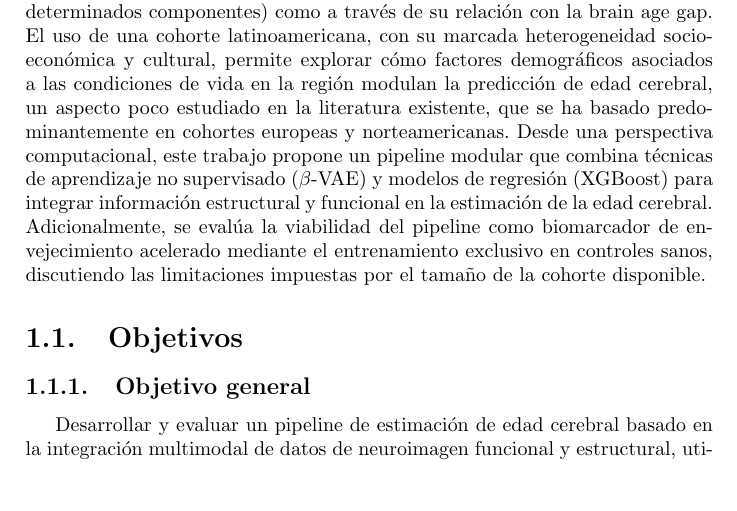
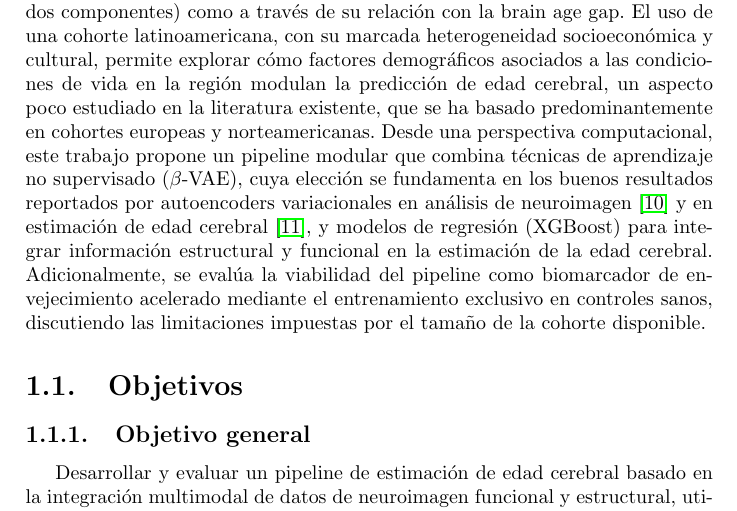
Before and after one commit to BazanNicolas/Thesis-Computer-Science, a LaTeX thesis (Latex/tesis/tesis.tex, which reads Latex/03_intro/intro.tex): part of page 16 of 103, cut so that both start at the same text, the shorter picture padded with empty space. Compiled offline with pdfLaTeX.

Commit message:
Intro: justificar uso de beta-VAE

```diff
--- a/Latex/03_intro/intro.tex
+++ b/Latex/03_intro/intro.tex
@@ -9,7 +9,7 @@ Sin embargo, distintas enfermedades neurodegenerativas y psiquiátricas pueden a
 La estimación de la edad cerebral suele realizarse utilizando imágenes obtenidas mediante resonancia magnética (MRI). Las imágenes T1-weighted (T1w) permiten extraer información estructural del cerebro, como volúmenes de materia gris, materia blanca y líquido cefalorraquídeo \cite{franke2010estimating}. Por otro lado, las imágenes fMRI en reposo (resting-state fMRI) capturan fluctuaciones espontáneas de la actividad cerebral, a partir de las cuales es posible calcular medidas de conectividad funcional entre distintas regiones \cite{damoiseaux2006consistent, craddock2012whole}. Dado que estructura y función aportan información complementaria sobre el envejecimiento, el uso combinado de ambas modalidades ha demostrado ser una estrategia prometedora para mejorar la precisión de los modelos de predicción \cite{erus2015imaging, groves2012benefits}.
 
 
-En este trabajo se aborda el problema de predecir la edad cerebral utilizando un enfoque multimodal. Para ello, se emplean matrices de conectividad funcional derivadas de fMRI y datos estructurales obtenidos a partir de imágenes T1w, evaluados sobre la cohorte multicéntrica latinoamericana RedLaT. Se analiza además la contribución de variables demográficas ---incluyendo sexo, años de educación y sitio de adquisición--- tanto mediante estudios de ablaciones (que investiga el rendimiento de un modelo mediante la eliminación de determinados componentes) como a través de su relación con la brain age gap. El uso de una cohorte latinoamericana, con su marcada heterogeneidad socioeconómica y cultural, permite explorar cómo factores demográficos asociados a las condiciones de vida en la región modulan la predicción de edad cerebral, un aspecto poco estudiado en la literatura existente, que se ha basado predominantemente en cohortes europeas y norteamericanas. Desde una perspectiva computacional, este trabajo propone un pipeline modular que combina técnicas de aprendizaje no supervisado ($\beta$-VAE) y modelos de regresión (XGBoost) para integrar información estructural y funcional en la estimación de la edad cerebral. Adicionalmente, se evalúa la viabilidad del pipeline como biomarcador de envejecimiento acelerado mediante el entrenamiento exclusivo en controles sanos, discutiendo las limitaciones impuestas por el tamaño de la cohorte disponible.
+En este trabajo se aborda el problema de predecir la edad cerebral utilizando un enfoque multimodal. Para ello, se emplean matrices de conectividad funcional derivadas de fMRI y datos estructurales obtenidos a partir de imágenes T1w, evaluados sobre la cohorte multicéntrica latinoamericana RedLaT. Se analiza además la contribución de variables demográficas ---incluyendo sexo, años de educación y sitio de adquisición--- tanto mediante estudios de ablaciones (que investiga el rendimiento de un modelo mediante la eliminación de determinados componentes) como a través de su relación con la brain age gap. El uso de una cohorte latinoamericana, con su marcada heterogeneidad socioeconómica y cultural, permite explorar cómo factores demográficos asociados a las condiciones de vida en la región modulan la predicción de edad cerebral, un aspecto poco estudiado en la literatura existente, que se ha basado predominantemente en cohortes europeas y norteamericanas. Desde una perspectiva computacional, este trabajo propone un pipeline modular que combina técnicas de aprendizaje no supervisado ($\beta$-VAE), cuya elección se fundamenta en los buenos resultados reportados por autoencoders variacionales en análisis de neuroimagen \cite{vieira2017using} y en estimación de edad cerebral \cite{dufumier2024multi}, y modelos de regresión (XGBoost) para integrar información estructural y funcional en la estimación de la edad cerebral. Adicionalmente, se evalúa la viabilidad del pipeline como biomarcador de envejecimiento acelerado mediante el entrenamiento exclusivo en controles sanos, discutiendo las limitaciones impuestas por el tamaño de la cohorte disponible.
 
 
 \section{Objetivos}
```
